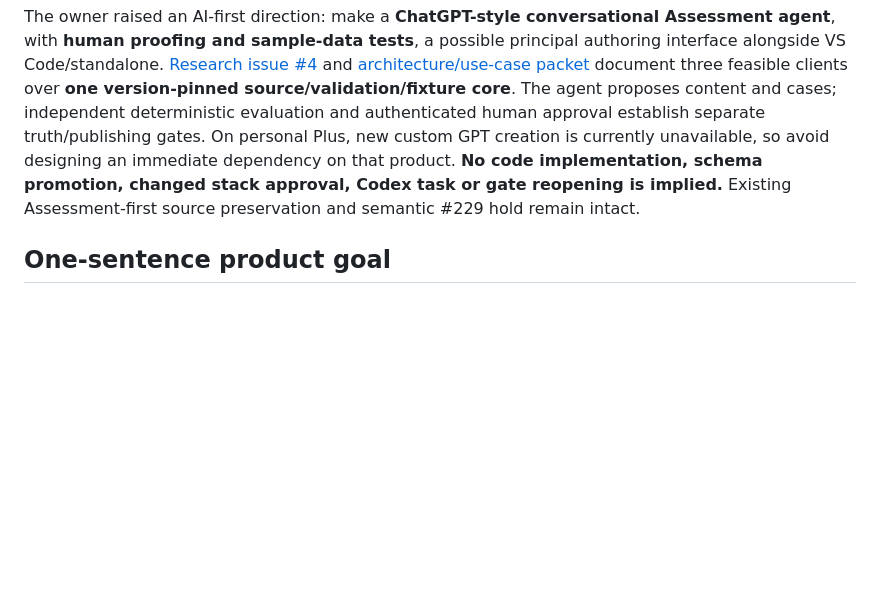
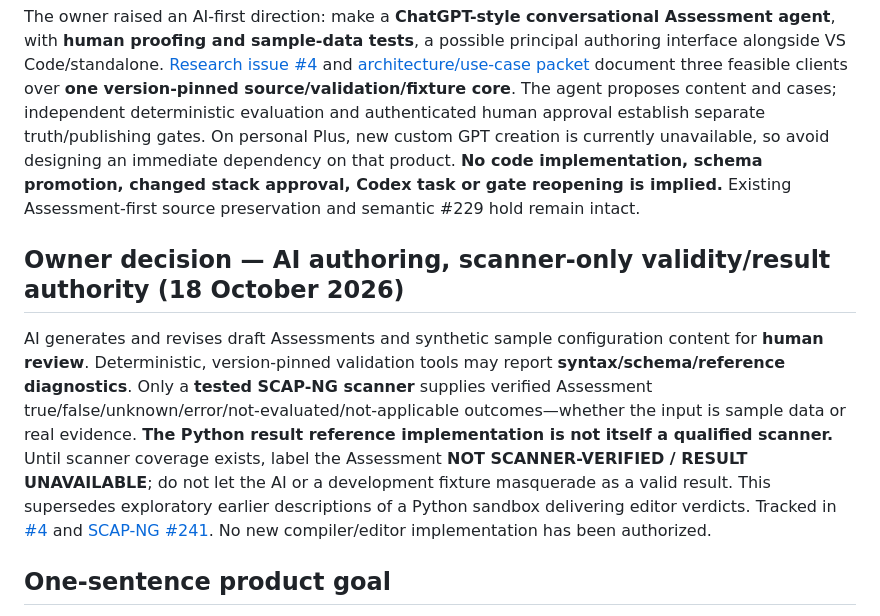
Before and after one commit to vanderpol/scap-ng-editor, a Markdown page: docs/SHARED-DEVELOPMENT-PLAN.md, the part around the change. Drawn GitHub-style; blank space fills up the shorter version.

Commit message:
docs(#4): codify owner rule AI authors while tested scanner alone returns assessment results

```diff
--- a/docs/SHARED-DEVELOPMENT-PLAN.md
+++ b/docs/SHARED-DEVELOPMENT-PLAN.md
@@ -15,6 +15,10 @@
 ## Research checkpoint — AI-first authoring, 18 October 2026
 
 The owner raised an AI-first direction: make a **ChatGPT-style conversational Assessment agent**, with **human proofing and sample-data tests**, a possible principal authoring interface alongside VS Code/standalone. [Research issue #4](https://github.com/vanderpol/scap-ng-editor/issues/4) and [architecture/use-case packet](AI-FIRST-AUTHORING-AGENT.md) document three feasible clients over **one version-pinned source/validation/fixture core**. The agent proposes content and cases; independent deterministic evaluation and authenticated human approval establish separate truth/publishing gates. On personal Plus, new custom GPT creation is currently unavailable, so avoid designing an immediate dependency on that product. **No code implementation, schema promotion, changed stack approval, Codex task or gate reopening is implied.** Existing Assessment-first source preservation and semantic #229 hold remain intact.
+
+## Owner decision — AI authoring, scanner-only validity/result authority (18 October 2026)
+
+AI generates and revises draft Assessments and synthetic sample configuration content for **human review**. Deterministic, version-pinned validation tools may report **syntax/schema/reference diagnostics**. Only a **tested SCAP-NG scanner** supplies verified Assessment true/false/unknown/error/not-evaluated/not-applicable outcomes—whether the input is sample data or real evidence. **The Python result reference implementation is not itself a qualified scanner.** Until scanner coverage exists, label the Assessment **NOT SCANNER-VERIFIED / RESULT UNAVAILABLE**; do not let the AI or a development fixture masquerade as a valid result. This supersedes exploratory earlier descriptions of a Python sandbox delivering editor verdicts. Tracked in [#4](https://github.com/vanderpol/scap-ng-editor/issues/4) and [SCAP-NG #241](https://github.com/vanderpol/scap-ng/issues/241). No new compiler/editor implementation has been authorized.
 
 ## One-sentence product goal
 
```
